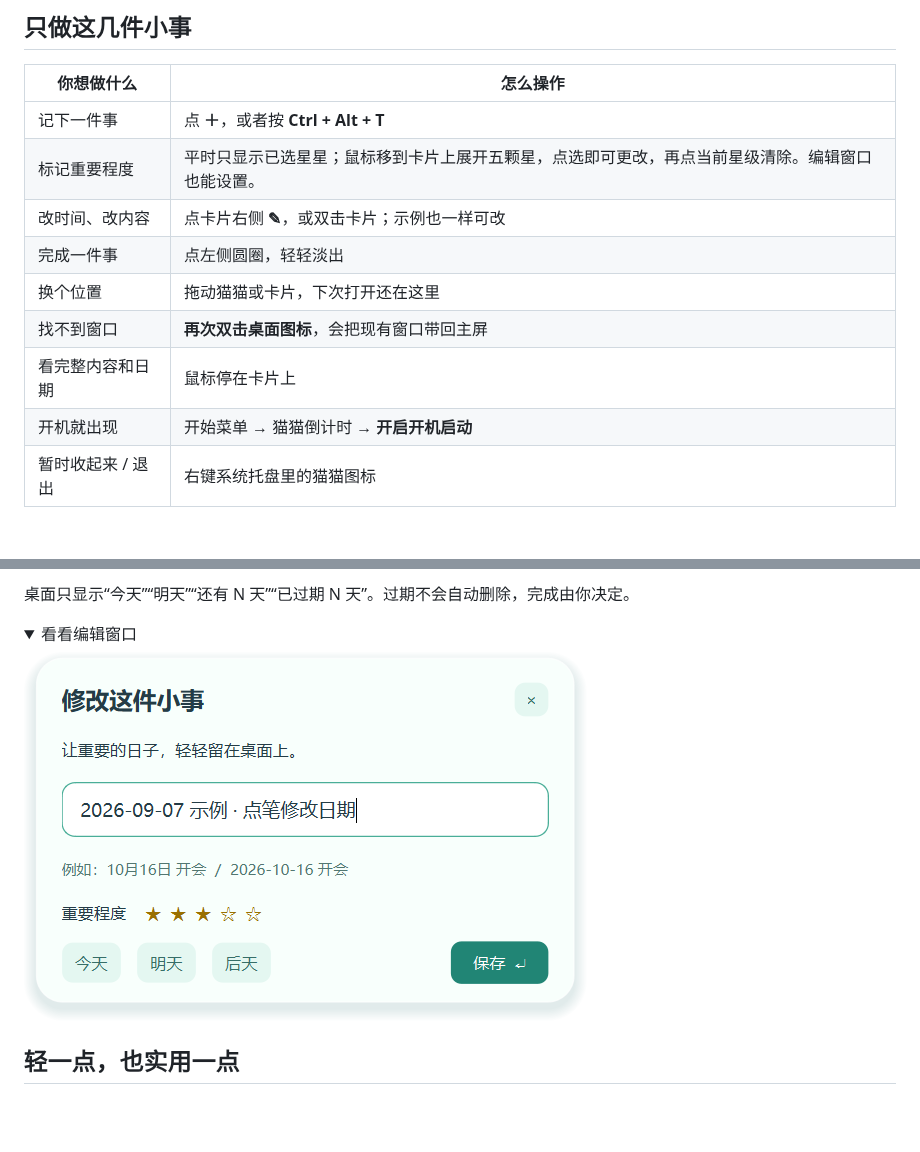
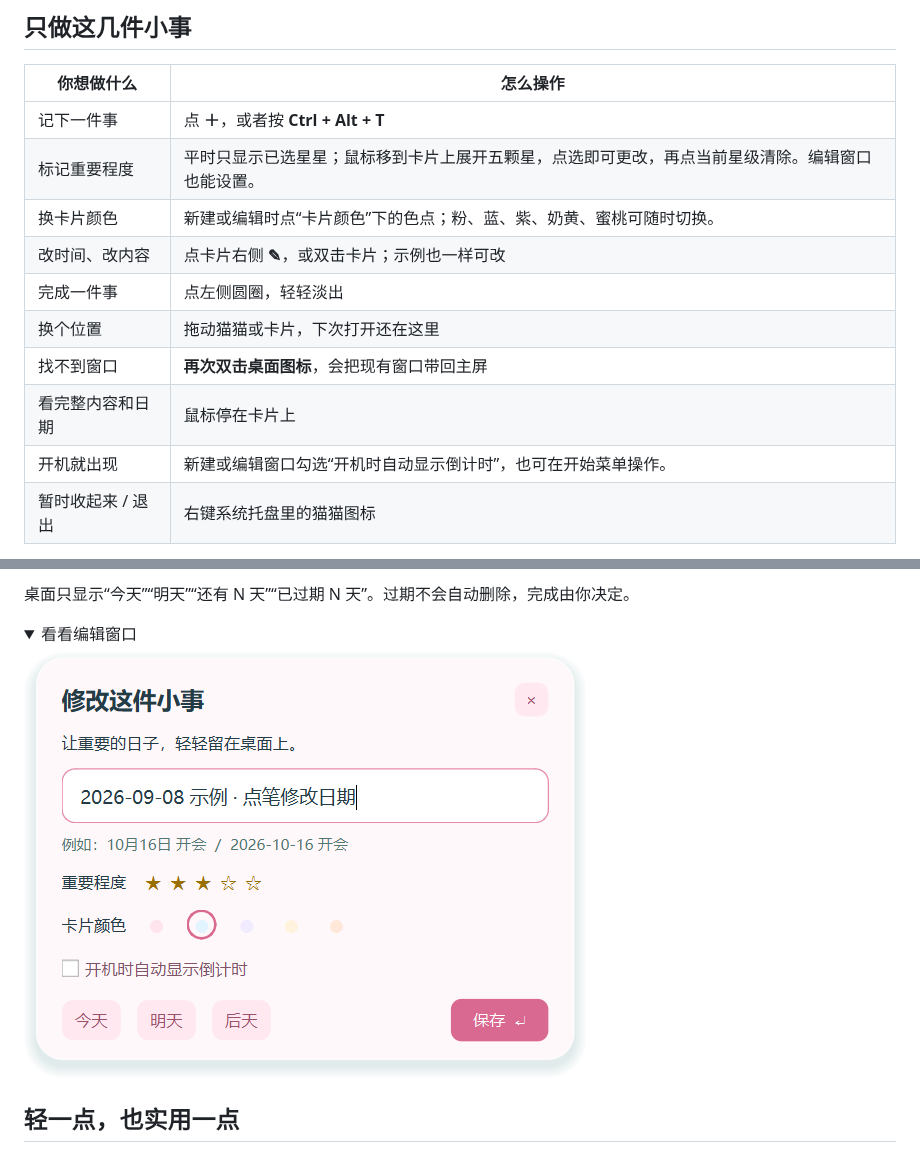
Before and after one commit to aijieli1/cat-countdown, a Markdown page: README.md, 2 parts joined by grey strips. GitHub-like rendering; pictures changed too: assets/edit.png; folded sections open; blank space fills up the shorter version.

```diff
--- a/README.md
+++ b/README.md
@@ -30,12 +30,13 @@
 | --- | --- |
 | 记下一件事 | 点 **＋**，或者按 **Ctrl + Alt + T** |
 | 标记重要程度 | 平时只显示已选星星；鼠标移到卡片上展开五颗星，点选即可更改，再点当前星级清除。编辑窗口也能设置。 |
+| 换卡片颜色 | 新建或编辑时点“卡片颜色”下的色点；粉、蓝、紫、奶黄、蜜桃可随时切换。 |
 | 改时间、改内容 | 点卡片右侧 **✎**，或双击卡片；示例也一样可改 |
 | 完成一件事 | 点左侧圆圈，轻轻淡出 |
 | 换个位置 | 拖动猫猫或卡片，下次打开还在这里 |
 | 找不到窗口 | **再次双击桌面图标**，会把现有窗口带回主屏 |
 | 看完整内容和日期 | 鼠标停在卡片上 |
-| 开机就出现 | 开始菜单 → 猫猫倒计时 → **开启开机启动** |
+| 开机就出现 | 新建或编辑窗口勾选“开机时自动显示倒计时”，也可在开始菜单操作。 |
 | 暂时收起来 / 退出 | 右键系统托盘里的猫猫图标 |
 
 输入也很简单：
```
Also changed, not shown: assets/hero.png, assets/widget.png, 2 other files.
